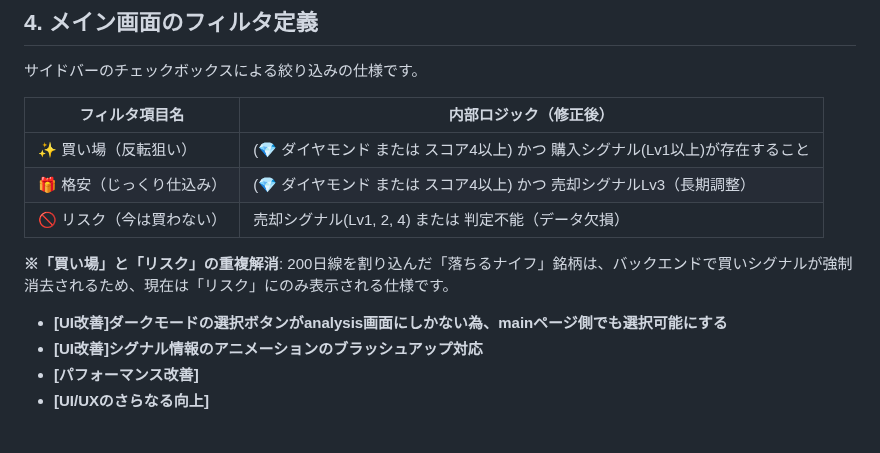
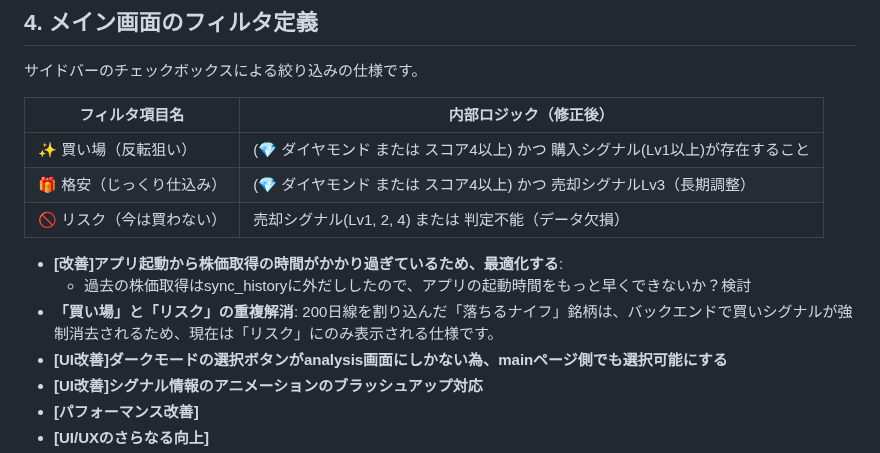
Before and after one commit to ymkge/jp-stock-portfolio-app, a Markdown page: README.md, the part around the change. Drawn GitHub-style; blank space fills up the shorter version.

Commit message:
docs: README.md latest20260507

```diff
--- a/README.md
+++ b/README.md
@@ -186,7 +186,9 @@ main.js で複数の条件を組み合わせ、最終的に画面に表示され
 | 🎁 格安（じっくり仕込み） | (💎 ダイヤモンド または スコア4以上) かつ 売却シグナルLv3（長期調整） |
 | 🚫 リスク（今は買わない） | 売却シグナル(Lv1, 2, 4) または 判定不能（データ欠損） |
 
-**※「買い場」と「リスク」の重複解消**: 200日線を割り込んだ「落ちるナイフ」銘柄は、バックエンドで買いシグナルが強制消去されるため、現在は「リスク」にのみ表示される仕様です。
+- **[改善]アプリ起動から株価取得の時間がかかり過ぎているため、最適化する**:
+    - 過去の株価取得はsync_historyに外だししたので、アプリの起動時間をもっと早くできないか？検討
+- **「買い場」と「リスク」の重複解消**: 200日線を割り込んだ「落ちるナイフ」銘柄は、バックエンドで買いシグナルが強制消去されるため、現在は「リスク」にのみ表示される仕様です。
 - **[UI改善]ダークモードの選択ボタンがanalysis画面にしかない為、mainページ側でも選択可能にする**
 - **[UI改善]シグナル情報のアニメーションのブラッシュアップ対応**
 - **[パフォーマンス改善]**
```
